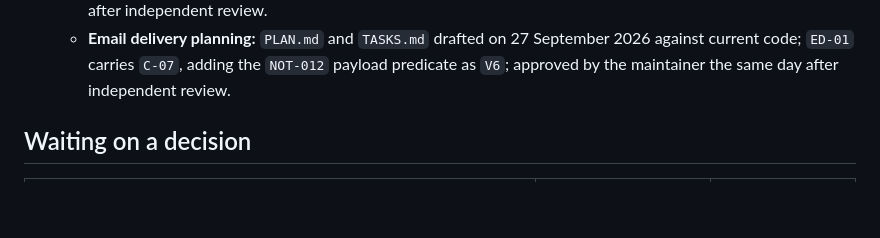
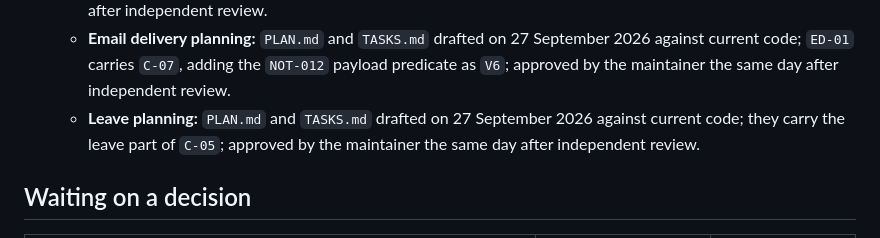
Before and after one commit to Loc-LX/LabTimeSheet, a Markdown page: plan.md, the part around the change. Rendered like a GitHub page; blank space fills up the shorter version.

Commit message:
docs: plan Leave (part C)
PLAN.md and TASKS.md for the Leave feature, approved by the maintainer after independent review. LV-01 carries the leave part of data-model C-05 (C.5 reclassification, DB-018 leave predicates, withdrawal and cancellation, a regenerated demo seed); LV-04 waits for part B's authorization policy.

```diff
--- a/plan.md
+++ b/plan.md
@@ -122,6 +122,7 @@ and in the constitution.
    - **Step-8 planning:** Project lifecycle `PLAN.md` and `TASKS.md` drafted on 26 September 2026 against current code and C-06, and approved by the maintainer the same day after independent review. Data-model C.4 and C-06 were amended the same day: the grant half of `TSK-023` writes `task_status_transitions`, whose contract `DB-020` V3 already enforces, so it ships with the Task management plan after the authorization policy of part B instead of with C-06.
    - **Task management planning:** `PLAN.md` and `TASKS.md` drafted on 26 September 2026 against current code; the grant half of `TSK-023` waits for part B's authorization policy; approved by the maintainer the same day after independent review.
    - **Email delivery planning:** `PLAN.md` and `TASKS.md` drafted on 27 September 2026 against current code; `ED-01` carries `C-07`, adding the `NOT-012` payload predicate as `V6`; approved by the maintainer the same day after independent review.
+   - **Leave planning:** `PLAN.md` and `TASKS.md` drafted on 27 September 2026 against current code; they carry the leave part of `C-05`; approved by the maintainer the same day after independent review.
 
 ## Waiting on a decision
 
```
Also changed, not shown: 2 other files.
